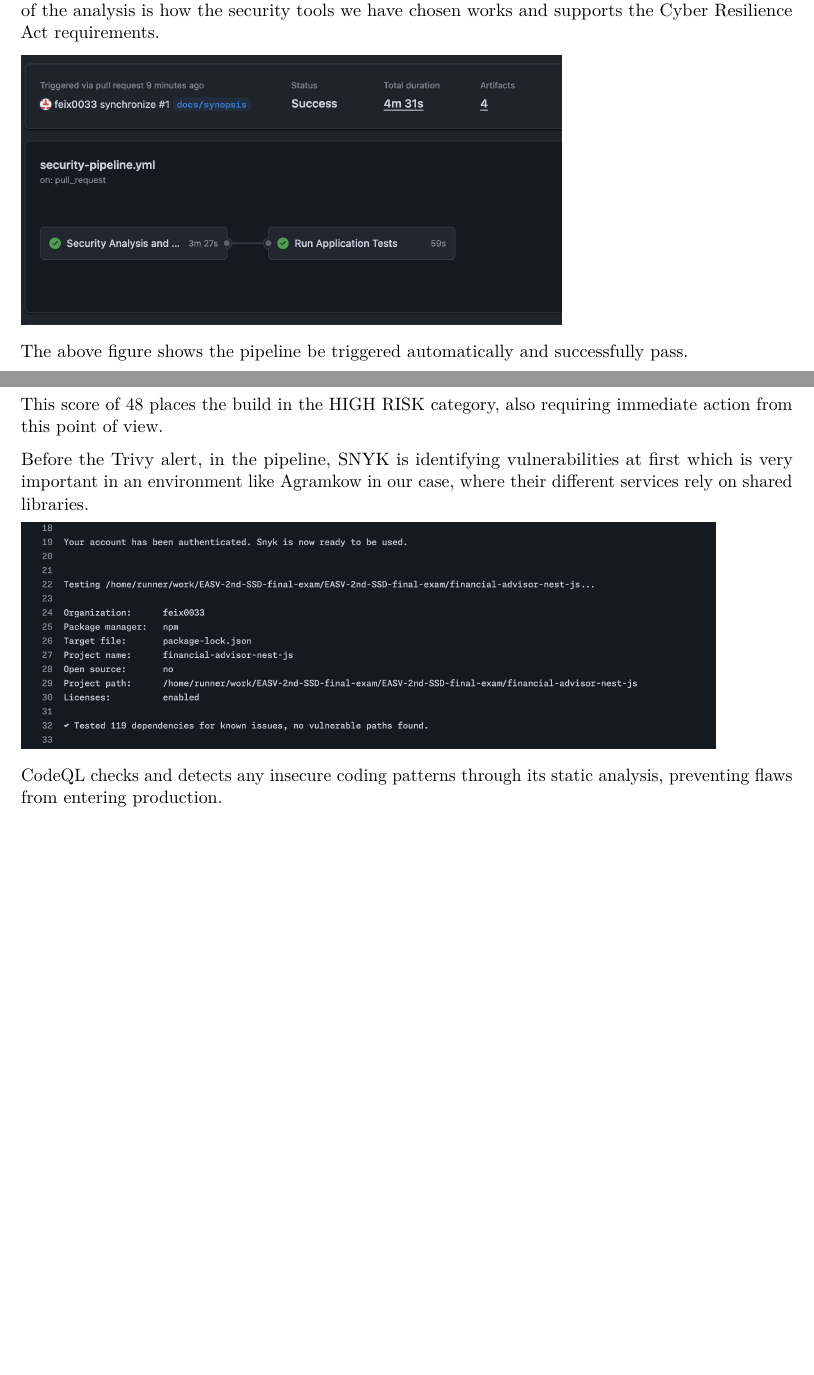
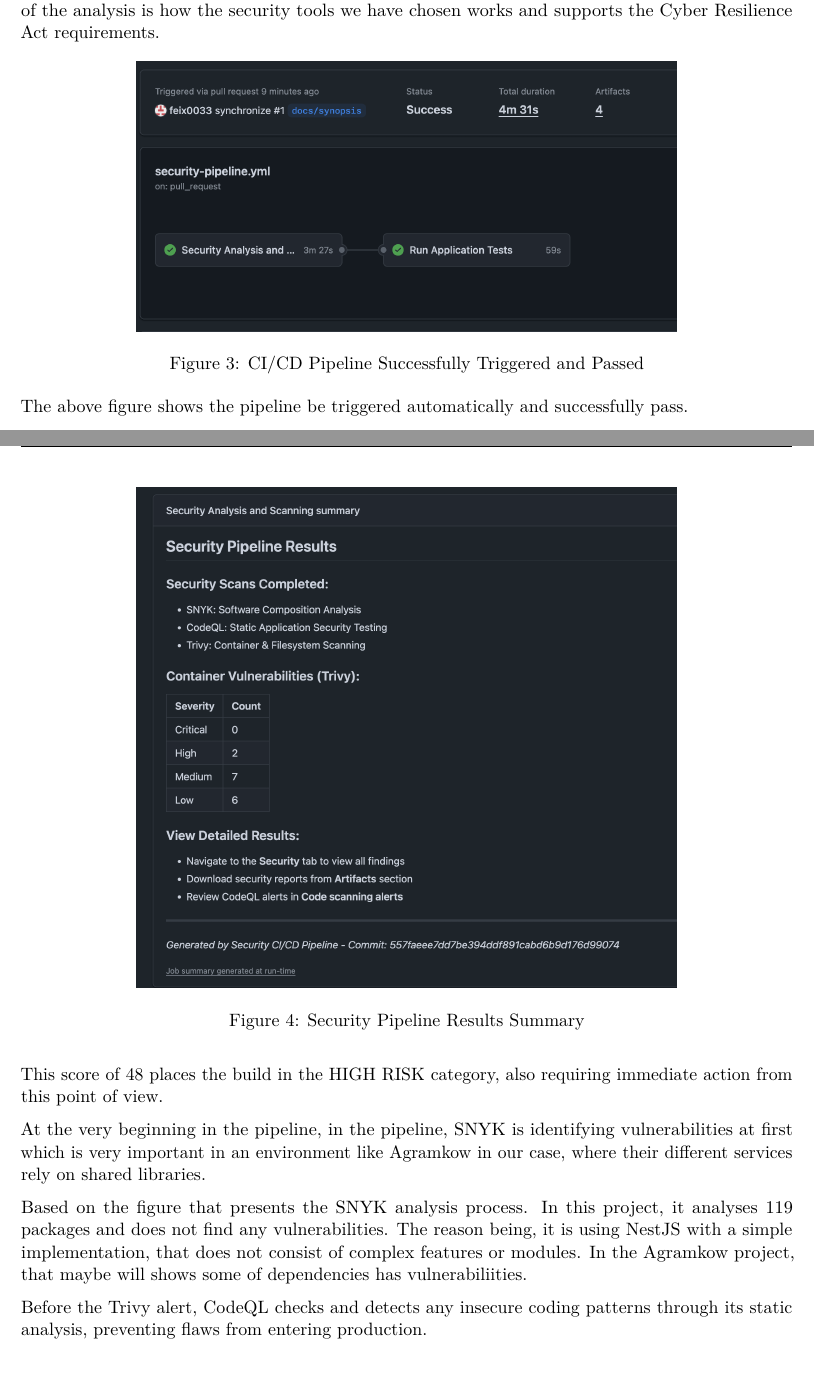
Before and after one commit to feix0033/EASV-2nd-SSD-final-exam, a LaTeX problem sheet (docs/exam-synopsis.tex): two parts of pages 9 and 10 of 12, joined at a grey line, cut so that both start at the same text, the shorter picture padded with empty space. Compiled offline with pdfLaTeX.

Commit message:
almost final version

```diff
--- a/docs/exam-synopsis.tex
+++ b/docs/exam-synopsis.tex
@@ -362,7 +369,12 @@ The result of this project is a fully functional CI/CD pipeline that shows integ
 into a workflow which is built to be similar to that of Agramkow. The primary focus of the analysis is how the security
 tools we have chosen works and supports the Cyber Resilience Act requirements.
 
-\includegraphics[width=0.7\textwidth]{screenshots/success.png}
+\begin{figure}[h]
+    \centering
+    \includegraphics[width=0.7\textwidth]{screenshots/success.png}
+    \caption{CI/CD Pipeline Successfully Triggered and Passed}
+    \label{fig:pipeline-success}
+\end{figure}
 
 The above figure shows the pipeline be triggered automatically and successfully pass.
 
@@ -372,7 +384,12 @@ CI/CD without the developer actually having those manual steps, that would
 otherwise be required. Each of the tools used contributes to the security as a
 whole, differently.
 
-\includegraphics[width=0.7\textwidth]{screenshots/summery.png}
+\begin{figure}[h]
+    \centering
+    \includegraphics[width=0.7\textwidth]{screenshots/summery.png}
+    \caption{Security Pipeline Results Summary}
+    \label{fig:pipeline-summary}
+\end{figure}
 
 After the pipeline runs, the result shows in the GitHub Actions Interface.
 As we saw here, the Trivy scans the built docker image and
@@ -403,8 +420,7 @@ Then calculate and look at the risk score
 This score of 48 places the build in the HIGH RISK category,
 also requiring immediate action from this point of view.
 
-Before the Trivy alert, in the pipeline, SNYK is identifying vulnerabilities at first
+At the very beginning in the pipeline, in the pipeline, SNYK is identifying vulnerabilities at first
 which is very important in an environment like Agramkow in our case,
 where their different services rely on shared libraries.
 
-\includegraphics[width=0.9\textwidth]{screenshots/snyk-alert.png}
@@ -411,2 +431,10 @@ where their different services rely on shared libraries.
+    \label{fig:snyk-alert}
+\end{figure}
 
+Based on the figure that presents the SNYK analysis process. In this project,
+it analyses 119 packages and does not find any vulnerabilities. The reason being,
+it is using NestJS with a simple implementation,
+that does not consist of complex features or modules.
+In the Agramkow project, that maybe will shows some of
+dependencies has vulnerabiliities.
 
@@ -413,6 +445,8 @@ where their different services rely on shared libraries.
+    \label{fig:codeql-trivy-alert}
+\end{figure}
 
-
-CodeQL checks and detects any insecure coding patterns through its
+Before the Trivy alert, CodeQL checks and detects any insecure coding patterns through its
 static analysis, preventing flaws from entering production.
 
+\pagebreak
 
```
Also changed, not shown: docs/exam-synopsis.pdf, docs/reports/Agramkow-Archetecture.png (added), docs/exam-synopsis.tex (29 more changed lines).
